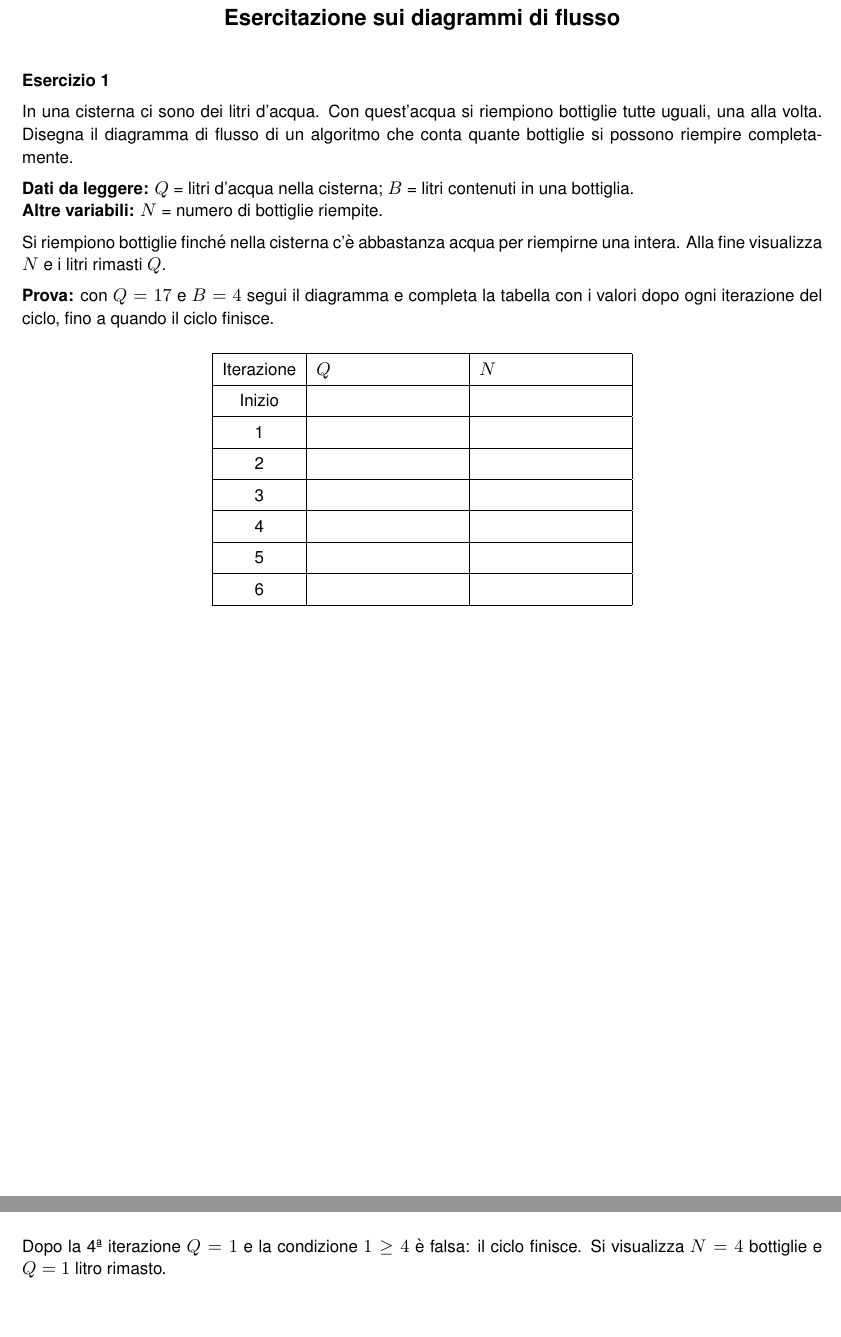
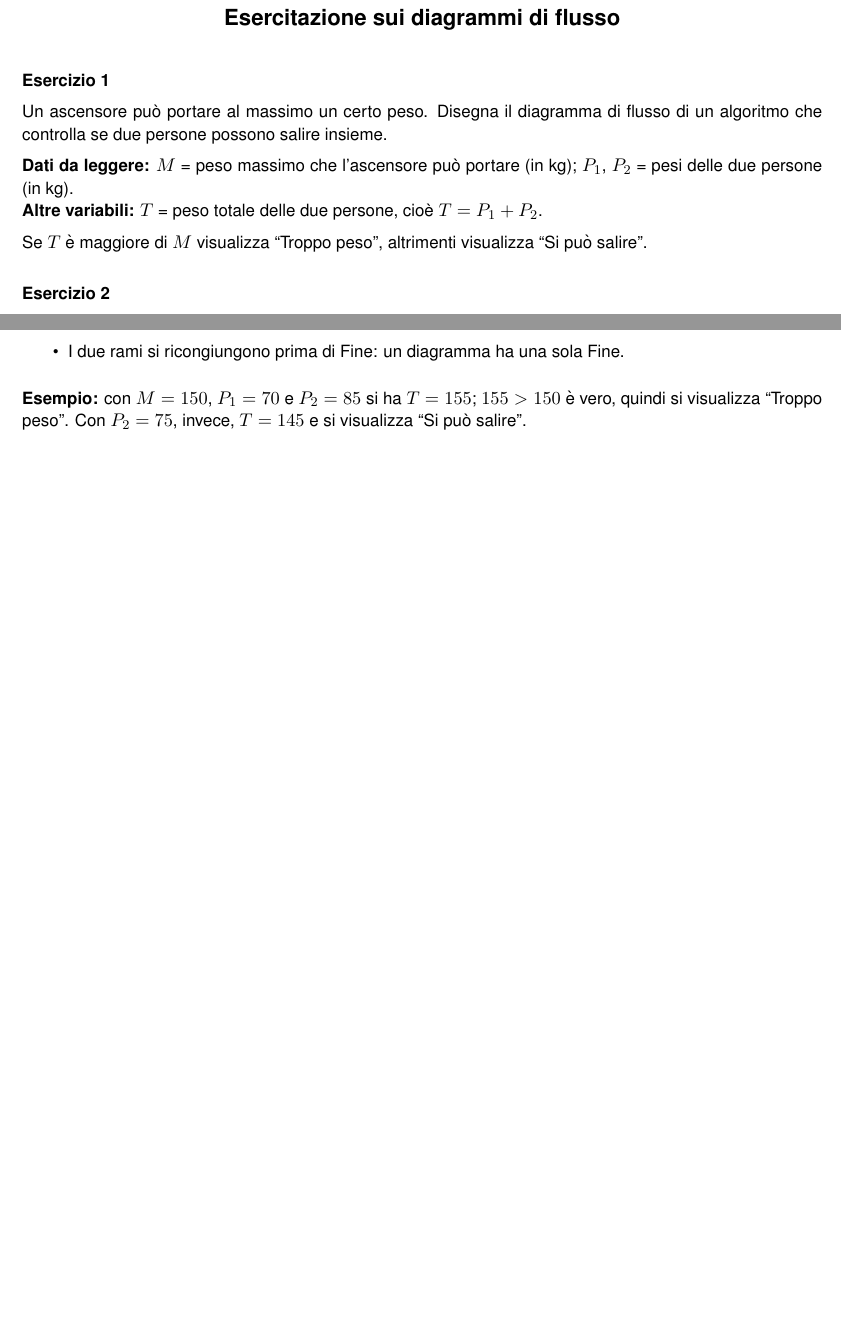
Before and after one commit to alessiolari01/Sistemi_Automatici_3BETC_26-27, a LaTeX document (Esercizi_X_Casa/Esercitazione_2026_10_22_Sistemi_3BETC/Esercitazione_Diagrammi_di_Flusso.tex): two parts of pages 1 and 3 of 4 before the commit and two parts of pages 1 and 2 of 3 after it, joined at a grey line, cut so that both start at the same text, the shorter picture padded with empty space. Compiled offline with pdfLaTeX; a LaTeX package or settings file that is missing is left out.

Commit message:
Esercitazione diagrammi: es. 1 senza ciclo (una decisione), es. 2 con ciclo e tabella
Co-Authored-By: Claude Opus 5.5 <noreply@anthropic.com>
Claude-Session: https://claude.ai/code/session_01YZvwE2z2n1yi6KExfZTUfP

```diff
--- a/Esercizi_X_Casa/Esercitazione_2026_10_22_Sistemi_3BETC/Esercitazione_Diagrammi_di_Flusso.tex
+++ b/Esercizi_X_Casa/Esercitazione_2026_10_22_Sistemi_3BETC/Esercitazione_Diagrammi_di_Flusso.tex
@@ -28,31 +28,16 @@
 
 \textbf{Esercizio 1}
 
-In una cisterna ci sono dei litri d'acqua. Con quest'acqua si riempiono bottiglie tutte uguali,
-una alla volta. Disegna il diagramma di flusso di un algoritmo che conta quante bottiglie si
-possono riempire completamente.
+Un ascensore può portare al massimo un certo peso. Disegna il diagramma di flusso di un algoritmo
+che controlla se due persone possono salire insieme.
 
-\textbf{Dati da leggere:} $Q$ = litri d'acqua nella cisterna; $B$ = litri contenuti in una bottiglia.\\
-\textbf{Altre variabili:} $N$ = numero di bottiglie riempite.
+\textbf{Dati da leggere:} $M$ = peso massimo che l'ascensore può portare (in kg);
+$P_1$, $P_2$ = pesi delle due persone (in kg).\\
+\textbf{Altre variabili:} $T$ = peso totale delle due persone, cioè $T = P_1 + P_2$.
 
-Si riempiono bottiglie finché nella cisterna c'è abbastanza acqua per riempirne una intera.
-Alla fine visualizza $N$ e i litri rimasti $Q$.
+Se $T$ è maggiore di $M$ visualizza ``Troppo peso'', altrimenti visualizza ``Si può salire''.
 
-\textbf{Prova:} con $Q = 17$ e $B = 4$ segui il diagramma e completa la tabella con i valori dopo
-ogni iterazione del ciclo, fino a quando il ciclo finisce.
-\begin{center}\renewcommand{\arraystretch}{1.35}
-\begin{tabular}{|c|p{3cm}|p{3cm}|}\hline
-  Iterazione & $Q$ & $N$\\\hline
-  Inizio & &\\\hline
-  1 & &\\\hline
-  2 & &\\\hline
-  3 & &\\\hline
-  4 & &\\\hline
-  5 & &\\\hline
-  6 & &\\\hline
-\end{tabular}\end{center}
-
-\newpage
+\bigskip
 \textbf{Esercizio 2}
 
 Un serbatoio, inizialmente vuoto, si riempie versando un secchio d'acqua alla volta. Il serbatoio
@@ -118,2 +96,3 @@
+  \item I due rami si ricongiungono prima di Fine: un diagramma ha una sola Fine.
 \end{itemize}
 
@@ -133,8 +99,8 @@
-Dopo la 4ª iterazione $Q = 1$ e la condizione $1 \geq 4$ è falsa: il ciclo finisce.
-Si visualizza $N = 4$ bottiglie e $Q = 1$ litro rimasto.
+\textbf{Esempio:} con $M = 150$, $P_1 = 70$ e $P_2 = 85$ si ha $T = 155$; $155 > 150$ è vero,
+quindi si visualizza ``Troppo peso''. Con $P_2 = 75$, invece, $T = 145$ e si visualizza
+``Si può salire''.
 
 \newpage
-
 
 % ======================= SOLUZIONE 2 ==================================
 \titolo{Soluzione dell'esercizio 2}
```
Also changed, not shown: Esercizi_X_Casa/Esercitazione_2026_10_22_Sistemi_3BETC/Esercitazione_Diagrammi_di_Flusso.tex (56 more changed lines).
